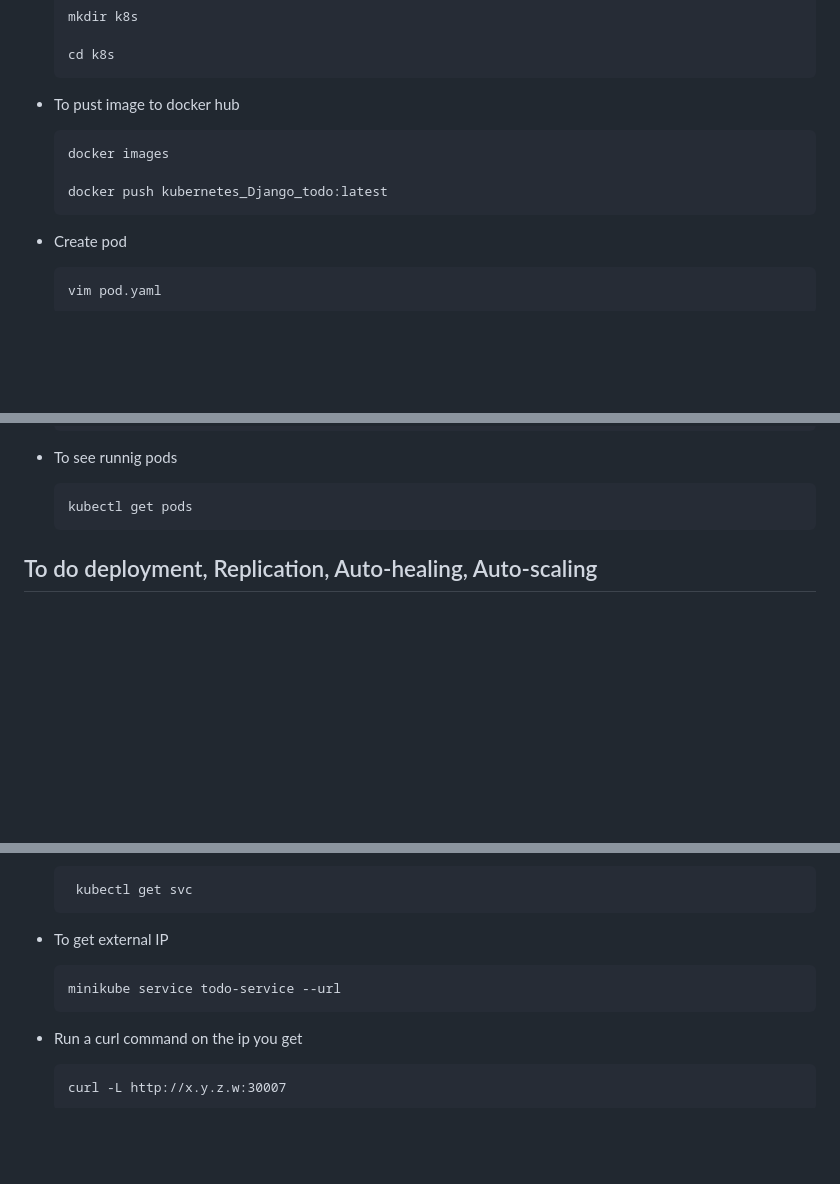
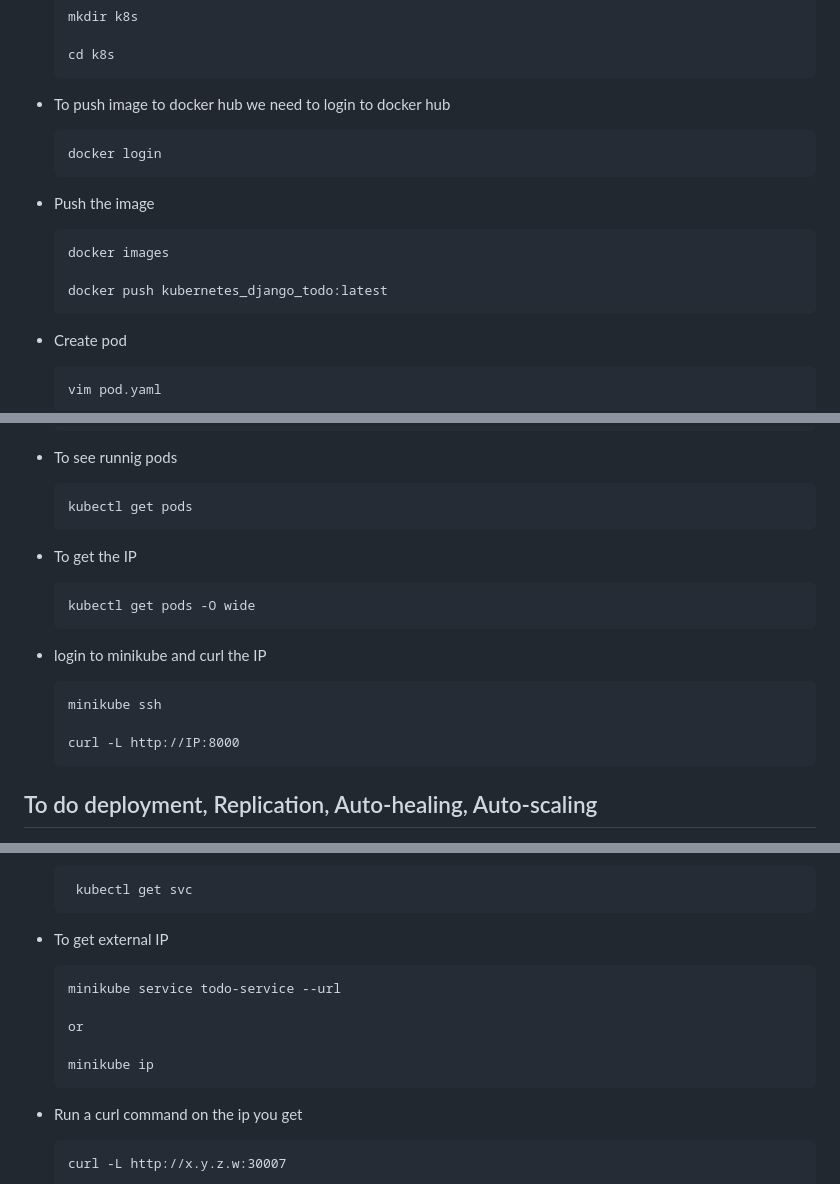
Before and after one commit to Pankajzire/kubernetes_Django, a Markdown page: README.md, 3 parts joined by grey strips. Rendered like a GitHub page; blank space fills up the shorter version.

```diff
--- a/README.md
+++ b/README.md
@@ -33,11 +91,16 @@
 
       cd k8s
 
-* To pust image to docker hub
+* To push image to docker hub we need to login to docker hub
+
+      docker login
+
+* Push the image
+
 
       docker images
 
-      docker push kubernetes_Django_todo:latest
+      docker push kubernetes_django_todo:latest
 
 * Create pod
 
@@ -76,6 +139,18 @@
 * To see runnig pods
 
       kubectl get pods
+
+* To get the IP
+
+      kubectl get pods -O wide
+
+* login to minikube and curl the IP
+
+      minikube ssh
+
+      curl -L http://IP:8000
+
+
 
 ## To do deployment, Replication, Auto-healing, Auto-scaling
 
@@ -175,6 +250,10 @@
 
       minikube service todo-service --url
 
+      or
+
+      minikube ip
+
 * Run a curl command on the ip you get
 
       curl -L http://x.y.z.w:30007
```
Also changed, not shown: other parts of README.md (+65 -7 lines).
